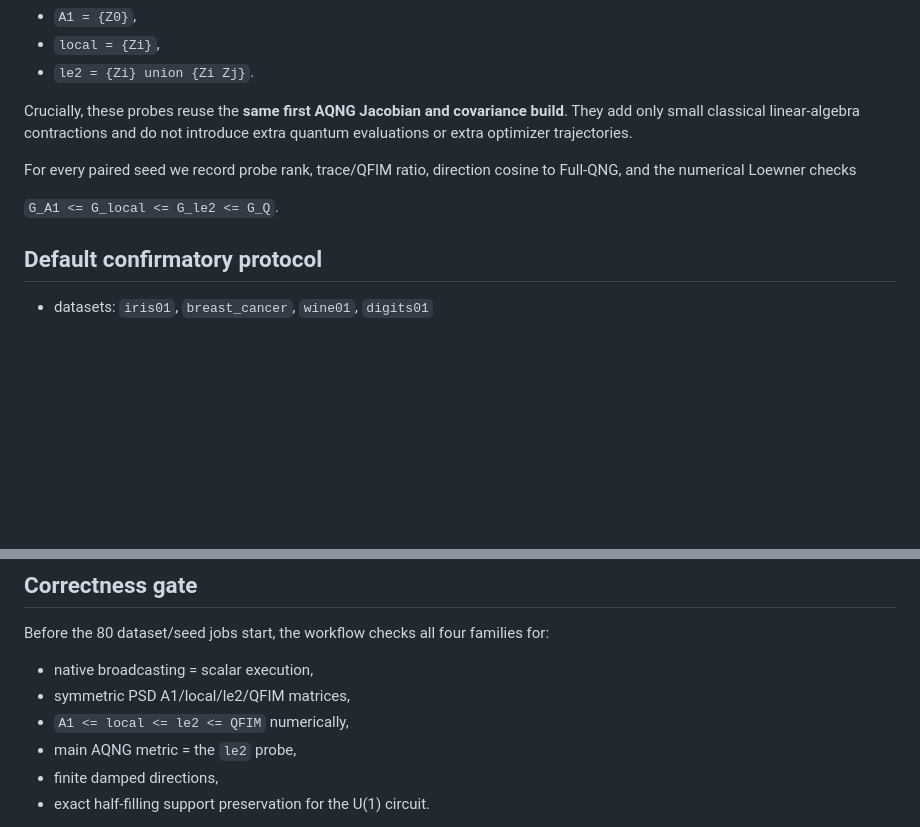
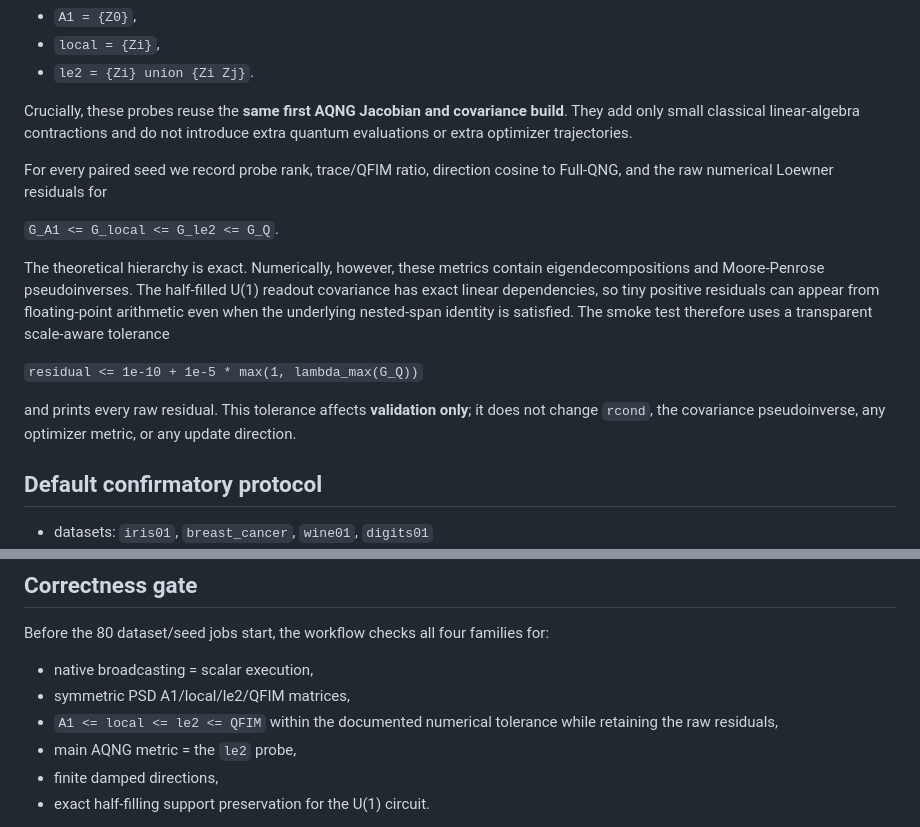
Before and after one commit to AHDMarwan/Accessible-Quantum-Natural-Gradient, a Markdown page: experiments/PAPER_CLASSIFICATION_PROTOCOL.md, 2 parts joined by grey strips. GitHub-like rendering; blank space fills up the shorter version.

Commit message:
Document numerical tolerance for Loewner validation

```diff
--- a/experiments/PAPER_CLASSIFICATION_PROTOCOL.md
+++ b/experiments/PAPER_CLASSIFICATION_PROTOCOL.md
@@ -68,9 +68,15 @@ The classification loss uses `<Z0>`, while the main AQNG metric uses all diagona
 
 Crucially, these probes reuse the **same first AQNG Jacobian and covariance build**. They add only small classical linear-algebra contractions and do not introduce extra quantum evaluations or extra optimizer trajectories.
 
-For every paired seed we record probe rank, trace/QFIM ratio, direction cosine to Full-QNG, and the numerical Loewner checks
+For every paired seed we record probe rank, trace/QFIM ratio, direction cosine to Full-QNG, and the raw numerical Loewner residuals for
 
 `G_A1 <= G_local <= G_le2 <= G_Q`.
+
+The theoretical hierarchy is exact. Numerically, however, these metrics contain eigendecompositions and Moore-Penrose pseudoinverses. The half-filled U(1) readout covariance has exact linear dependencies, so tiny positive residuals can appear from floating-point arithmetic even when the underlying nested-span identity is satisfied. The smoke test therefore uses a transparent scale-aware tolerance
+
+`residual <= 1e-10 + 1e-5 * max(1, lambda_max(G_Q))`
+
+and prints every raw residual. This tolerance affects **validation only**; it does not change `rcond`, the covariance pseudoinverse, any optimizer metric, or any update direction.
 
 ## Default confirmatory protocol
 
@@ -108,7 +114,7 @@ Before the 80 dataset/seed jobs start, the workflow checks all four families for
 
 - native broadcasting = scalar execution,
 - symmetric PSD A1/local/le2/QFIM matrices,
-- `A1 <= local <= le2 <= QFIM` numerically,
+- `A1 <= local <= le2 <= QFIM` within the documented numerical tolerance while retaining the raw residuals,
 - main AQNG metric = the `le2` probe,
 - finite damped directions,
 - exact half-filling support preservation for the U(1) circuit.
```
